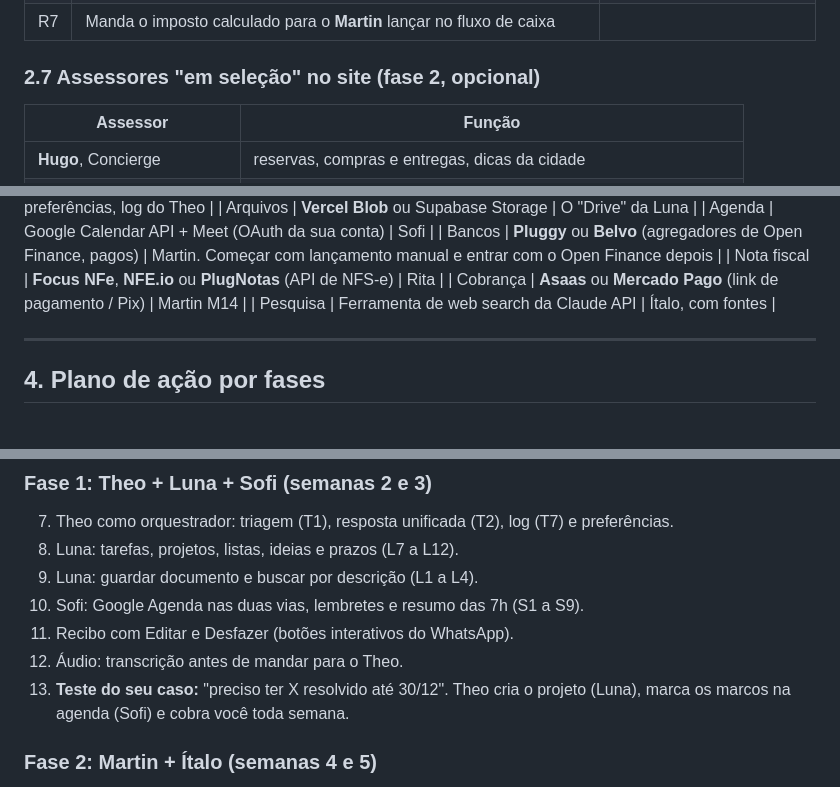
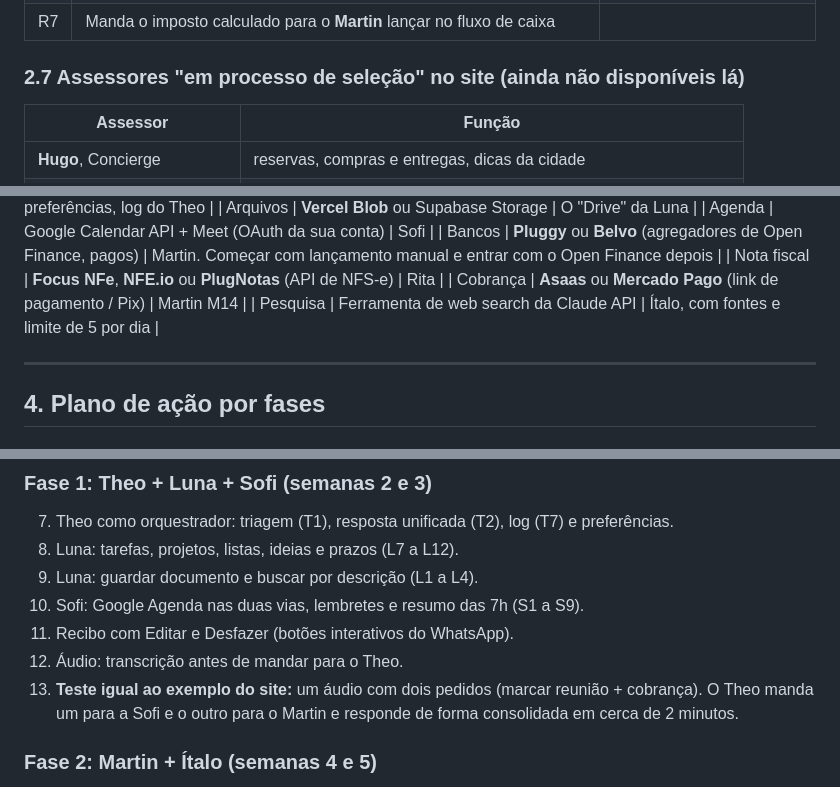
Before and after one commit to luancalhes-web/imobiliaria-bs, a Markdown page: plano-assessores/PLANO.md, 3 parts joined by grey strips. Drawn GitHub-style.

```diff
--- a/plano-assessores/PLANO.md
+++ b/plano-assessores/PLANO.md
@@ -135,7 +136,7 @@ Competências: Cadastro de Empresas, Emissão de NF, Acompanhamento de NF, Perfi
 | R6 | Avisa sobre **mudança de alíquota** e quando o faturamento se aproxima do limite de faixa (ex.: teto do MEI) | |
 | R7 | Manda o imposto calculado para o **Martin** lançar no fluxo de caixa | |
 
-### 2.7 Assessores "em seleção" no site (fase 2, opcional)
+### 2.7 Assessores "em processo de seleção" no site (ainda não disponíveis lá)
 | Assessor | Função |
 |---|---|
 | **Hugo**, Concierge | reservas, compras e entregas, dicas da cidade |
@@ -189,7 +188,7 @@ WhatsApp Cloud API (Meta, oficial)  ──webhook──►  Vercel (Next.js, fun
 | Bancos | **Pluggy** ou **Belvo** (agregadores de Open Finance, pagos) | Martin. Começar com lançamento manual e entrar com o Open Finance depois |
 | Nota fiscal | **Focus NFe**, **NFE.io** ou **PlugNotas** (API de NFS-e) | Rita |
 | Cobrança | **Asaas** ou **Mercado Pago** (link de pagamento / Pix) | Martin M14 |
-| Pesquisa | Ferramenta de web search da Claude API | Ítalo, com fontes |
+| Pesquisa | Ferramenta de web search da Claude API | Ítalo, com fontes e limite de 5 por dia |
 
 ---
 
@@ -210,7 +209,7 @@ WhatsApp Cloud API (Meta, oficial)  ──webhook──►  Vercel (Next.js, fun
 10. Sofi: Google Agenda nas duas vias, lembretes e resumo das 7h (S1 a S9).
 11. Recibo com Editar e Desfazer (botões interativos do WhatsApp).
 12. Áudio: transcrição antes de mandar para o Theo.
-13. **Teste do seu caso:** "preciso ter X resolvido até 30/12". Theo cria o projeto (Luna), marca os marcos na agenda (Sofi) e cobra você toda semana.
+13. **Teste igual ao exemplo do site:** um áudio com dois pedidos (marcar reunião + cobrança). O Theo manda um para a Sofi e o outro para o Martin e responde de forma consolidada em cerca de 2 minutos.
 
 ### Fase 2: Martin + Ítalo (semanas 4 e 5)
 14. Martin manual: lançamentos, recorrentes, parcelas, orçamento, consultas, "quem me deve" (M1 a M5, M7, M9, M10, M13, M15).
```
Also changed, not shown: other parts of plano-assessores/PLANO.md (+8 -9 lines).
